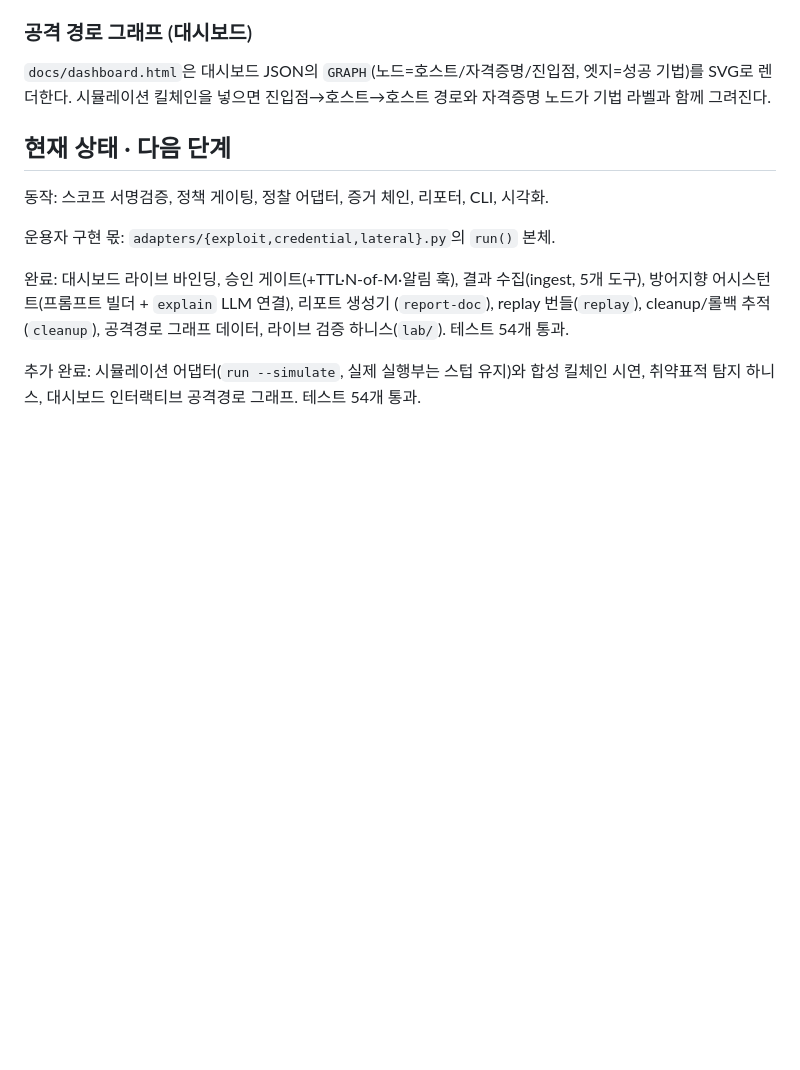
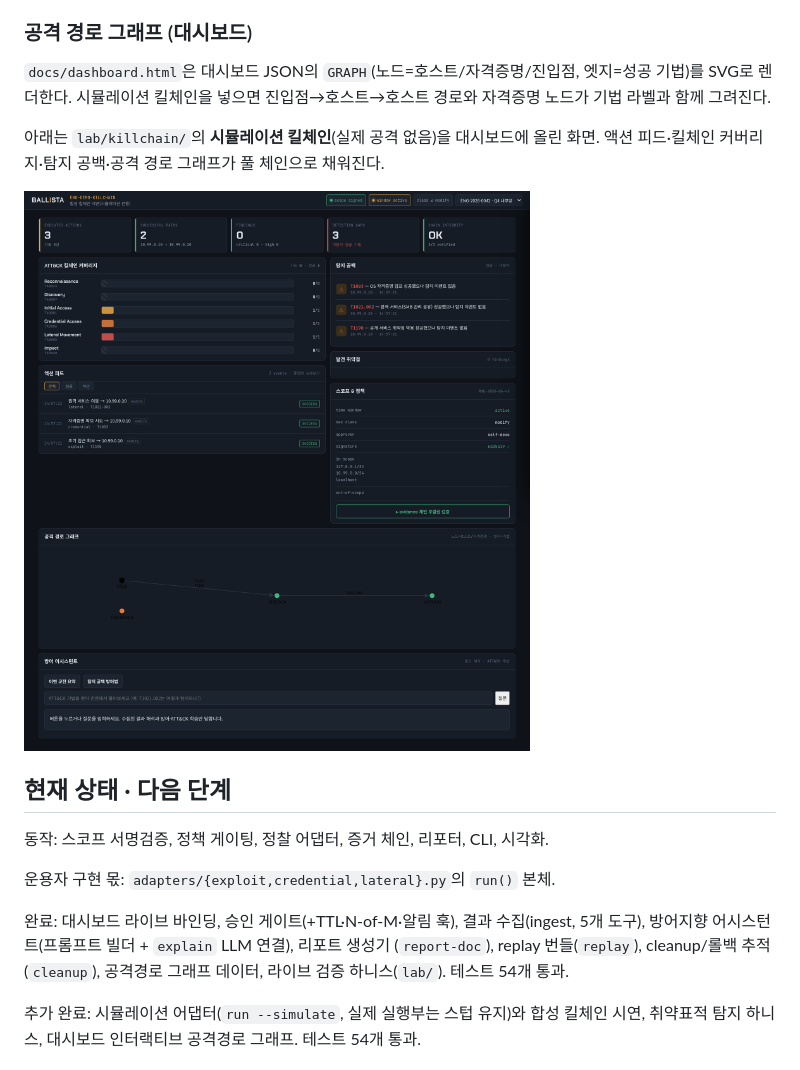
Before and after one commit to MintKangaroo/Ballista, a Markdown page: README.md, the part around the change. Drawn GitHub-style; pictures changed too: docs/screenshots/killchain.png (added); blank space fills up the shorter version.

Commit message:
그래프 라벨 겹침 수정 + 시뮬레이션 킬체인 스크린샷 추가
- dashboard.html: 같은 노드쌍의 여러 엣지 라벨을 세로로 분리(겹침 방지)
- docs/screenshots/killchain.png: 시뮬레이션 킬체인 대시보드 화면
- README 그래프 섹션에 킬체인 스크린샷 추가

Co-Authored-By: Claude Opus 4.8 <noreply@anthropic.com>

```diff
--- a/README.md
+++ b/README.md
@@ -209,6 +209,11 @@ approval:
 엣지=성공 기법)를 SVG로 렌더한다. 시뮬레이션 킬체인을 넣으면 진입점→호스트→호스트
 경로와 자격증명 노드가 기법 라벨과 함께 그려진다.
 
+아래는 `lab/killchain/`의 **시뮬레이션 킬체인**(실제 공격 없음)을 대시보드에 올린 화면.
+액션 피드·킬체인 커버리지·탐지 공백·공격 경로 그래프가 풀 체인으로 채워진다.
+
+![Ballista 시뮬레이션 킬체인 대시보드](docs/screenshots/killchain.png)
+
 ## 현재 상태 · 다음 단계
 
 동작: 스코프 서명검증, 정책 게이팅, 정찰 어댑터, 증거 체인, 리포터, CLI, 시각화.
```
Also changed, not shown: 1 other file.
